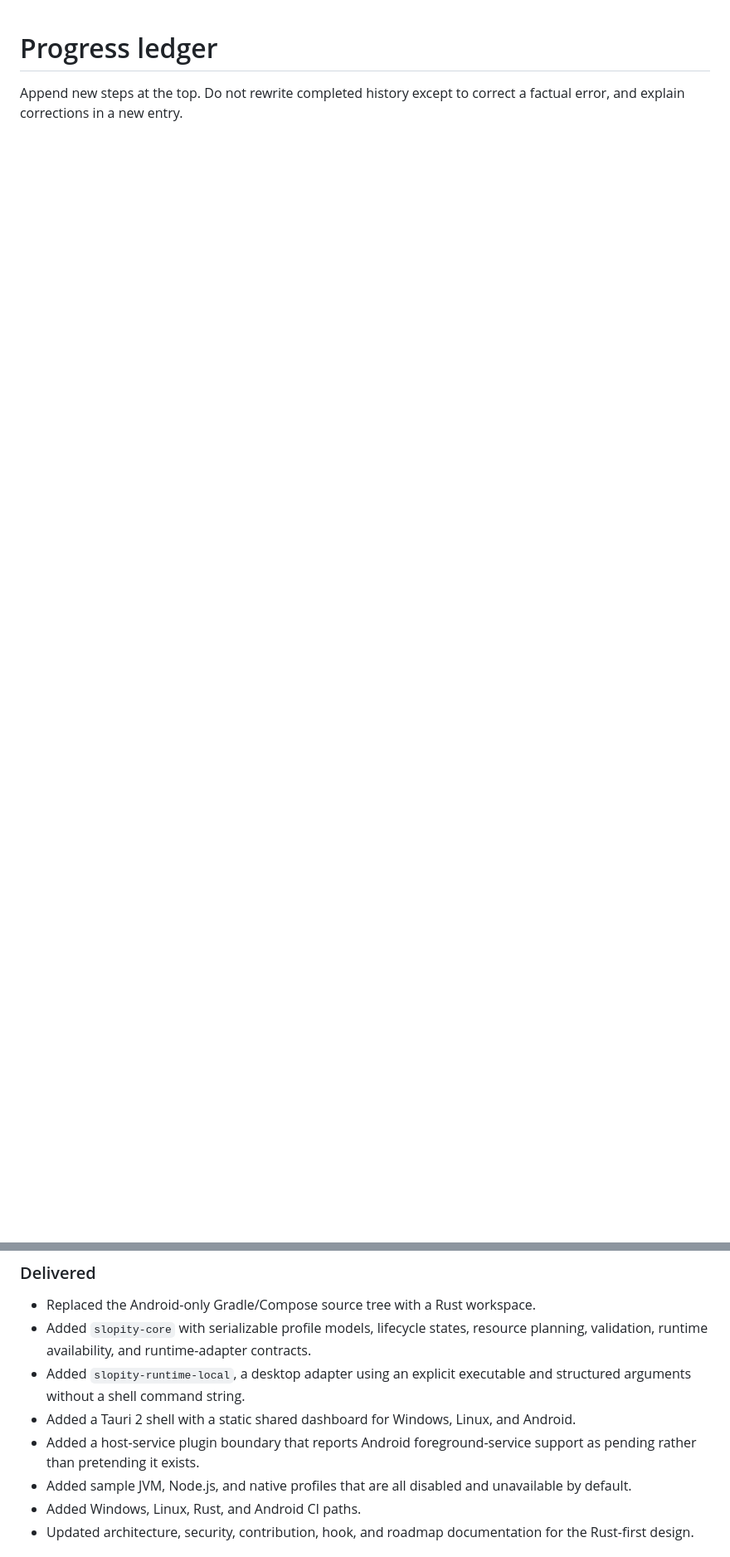
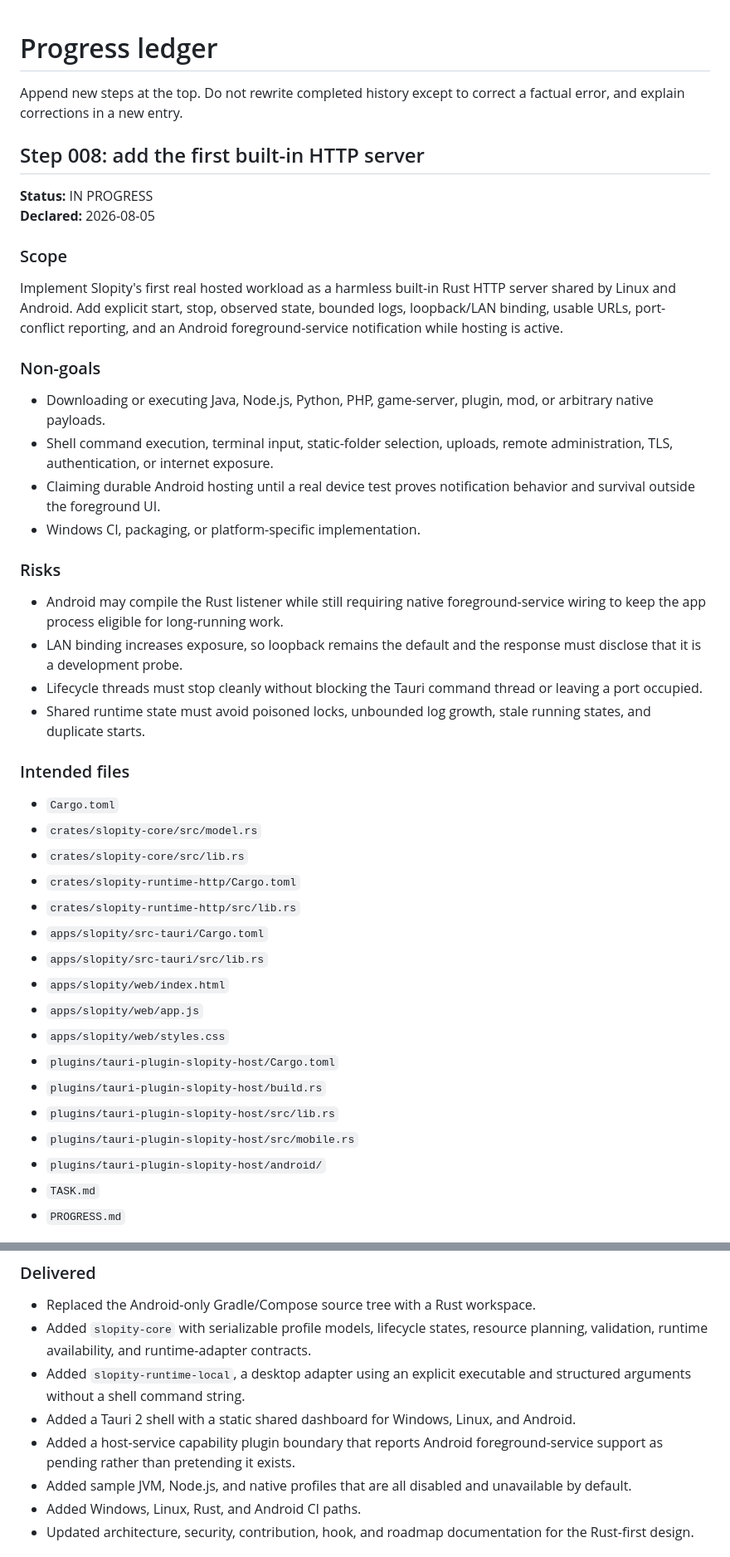
Before and after one commit to MousaXD/Slopity, a Markdown page: PROGRESS.md, 2 parts joined by grey strips. Shown at 83% size. GitHub-like rendering; blank space fills up the shorter version.

Commit message:
docs(step-008): plan built-in HTTP hosting proof

```diff
--- a/PROGRESS.md
+++ b/PROGRESS.md
@@ -1,3 +1,47 @@
 # Progress ledger
 
 Append new steps at the top. Do not rewrite completed history except to correct a factual error, and explain corrections in a new entry.
+
+## Step 008: add the first built-in HTTP server
+
+**Status:** IN PROGRESS
+**Declared:** 2026-08-05
+
+### Scope
+
+Implement Slopity's first real hosted workload as a harmless built-in Rust HTTP server shared by Linux and Android. Add explicit start, stop, observed state, bounded logs, loopback/LAN binding, usable URLs, port-conflict reporting, and an Android foreground-service notification while hosting is active.
+
+### Non-goals
+
+- Downloading or executing Java, Node.js, Python, PHP, game-server, plugin, mod, or arbitrary native payloads.
+- Shell command execution, terminal input, static-folder selection, uploads, remote administration, TLS, authentication, or internet exposure.
+- Claiming durable Android hosting until a real device test proves notification behavior and survival outside the foreground UI.
+- Windows CI, packaging, or platform-specific implementation.
+
+### Risks
+
+- Android may compile the Rust listener while still requiring native foreground-service wiring to keep the app process eligible for long-running work.
+- LAN binding increases exposure, so loopback remains the default and the response must disclose that it is a development probe.
+- Lifecycle threads must stop cleanly without blocking the Tauri command thread or leaving a port occupied.
+- Shared runtime state must avoid poisoned locks, unbounded log growth, stale running states, and duplicate starts.
+
+### Intended files
+
+- `Cargo.toml`
+- `crates/slopity-core/src/model.rs`
+- `crates/slopity-core/src/lib.rs`
+- `crates/slopity-runtime-http/Cargo.toml`
+- `crates/slopity-runtime-http/src/lib.rs`
+- `apps/slopity/src-tauri/Cargo.toml`
+- `apps/slopity/src-tauri/src/lib.rs`
+- `apps/slopity/web/index.html`
+- `apps/slopity/web/app.js`
+- `apps/slopity/web/styles.css`
+- `plugins/tauri-plugin-slopity-host/Cargo.toml`
+- `plugins/tauri-plugin-slopity-host/build.rs`
+- `plugins/tauri-plugin-slopity-host/src/lib.rs`
+- `plugins/tauri-plugin-slopity-host/src/mobile.rs`
+- `plugins/tauri-plugin-slopity-host/android/`
+- `TASK.md`
+- `PROGRESS.md`
+
@@ -256,7 +314,7 @@ Replace the Kotlin-first application foundation with a portable Rust workspace a
 - Added `slopity-core` with serializable profile models, lifecycle states, resource planning, validation, runtime availability, and runtime-adapter contracts.
 - Added `slopity-runtime-local`, a desktop adapter using an explicit executable and structured arguments without a shell command string.
 - Added a Tauri 2 shell with a static shared dashboard for Windows, Linux, and Android.
-- Added a host-service plugin boundary that reports Android foreground-service support as pending rather than pretending it exists.
+- Added a host-service capability plugin boundary that reports Android foreground-service support as pending rather than pretending it exists.
 - Added sample JVM, Node.js, and native profiles that are all disabled and unavailable by default.
 - Added Windows, Linux, Rust, and Android CI paths.
 - Updated architecture, security, contribution, hook, and roadmap documentation for the Rust-first design.
```
Also changed, not shown: other parts of PROGRESS.md (+17 -3 lines).
